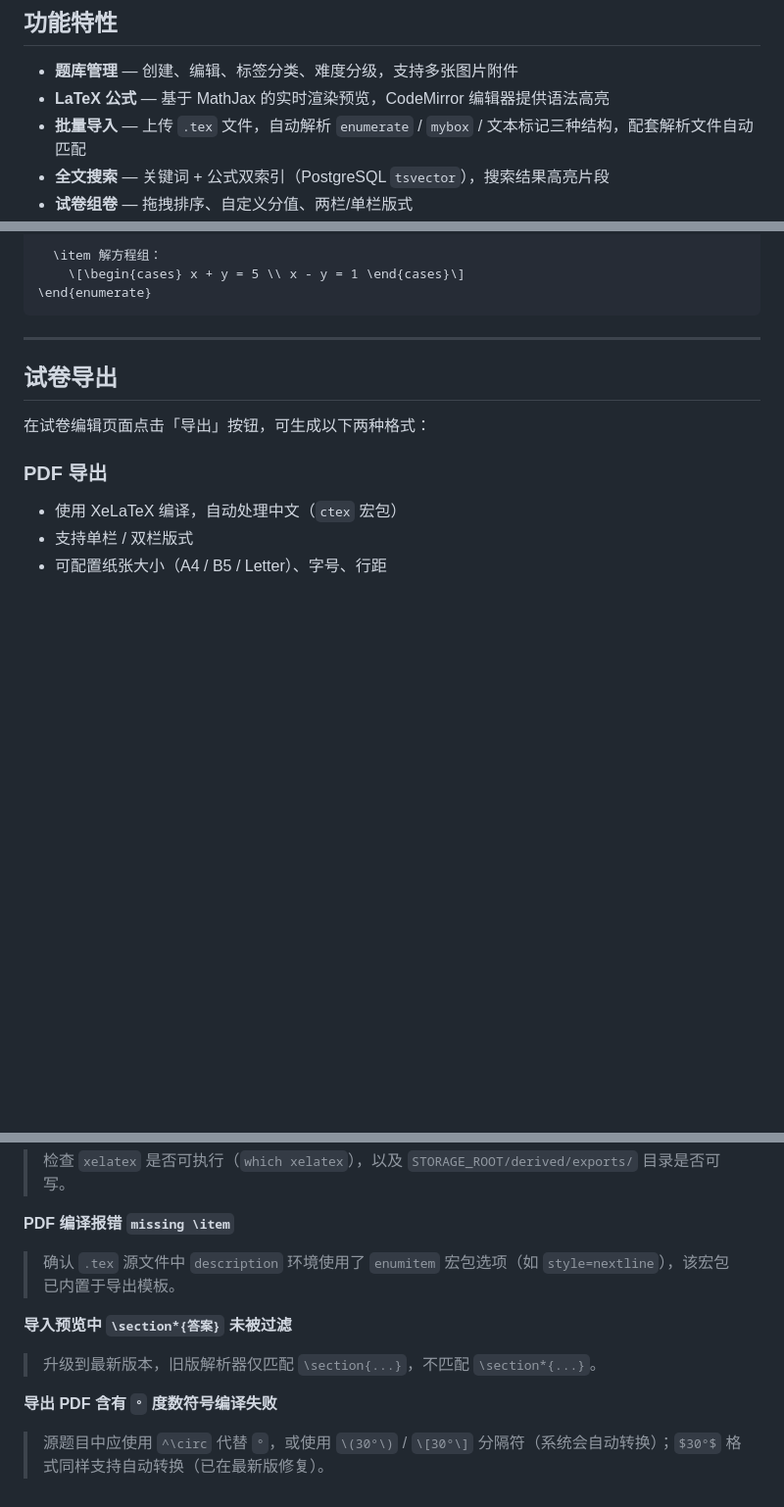
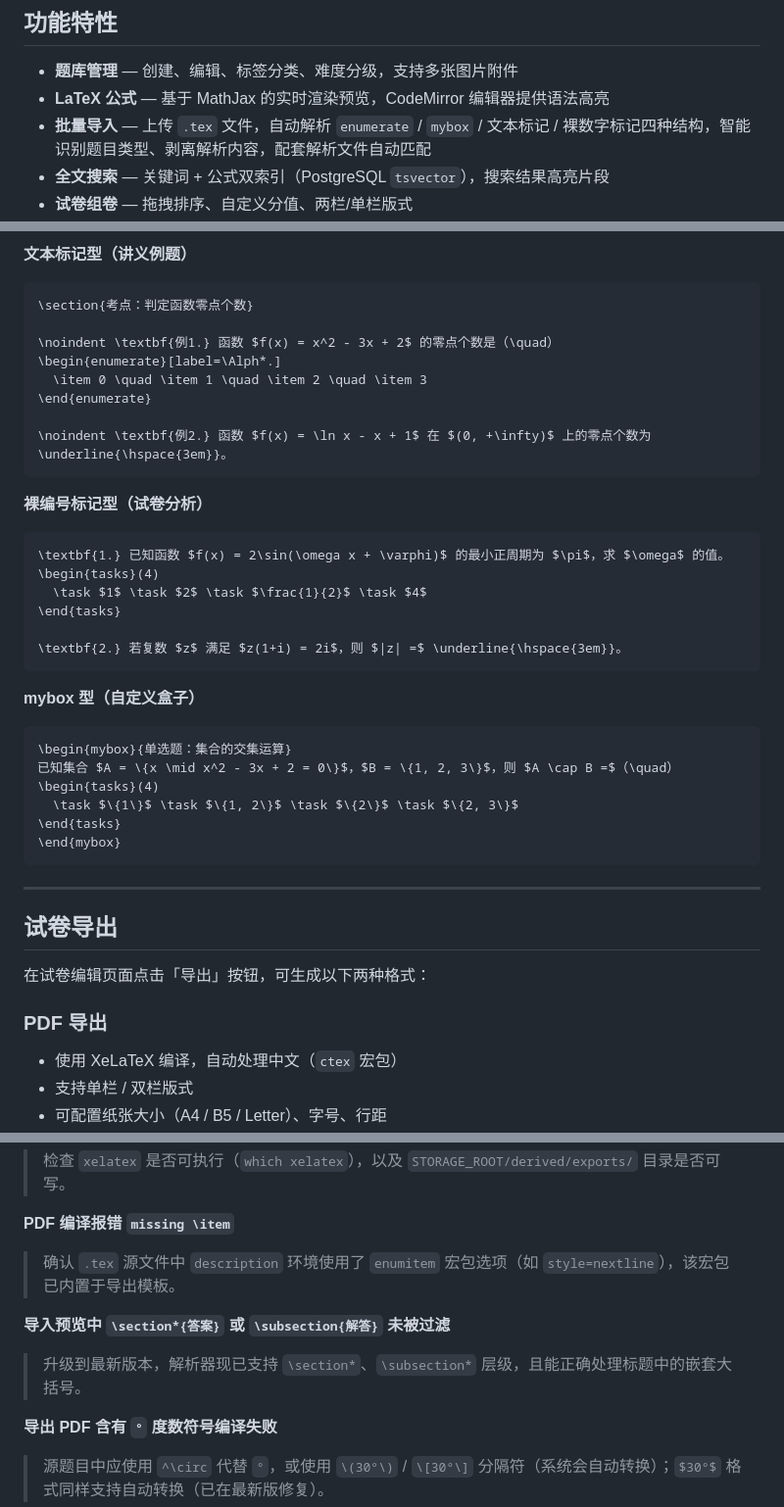
Before and after one commit to ANRlm/Sitimo, a Markdown page: README.md, 3 parts joined by grey strips. Shown at 98% size. GitHub-like rendering; blank space fills up the shorter version.

````diff
--- a/README.md
+++ b/README.md
@@ -31,7 +31,7 @@
 
 - **题库管理** — 创建、编辑、标签分类、难度分级，支持多张图片附件
 - **LaTeX 公式** — 基于 MathJax 的实时渲染预览，CodeMirror 编辑器提供语法高亮
-- **批量导入** — 上传 `.tex` 文件，自动解析 `enumerate` / `mybox` / 文本标记三种结构，配套解析文件自动匹配
+- **批量导入** — 上传 `.tex` 文件，自动解析 `enumerate` / `mybox` / 文本标记 / 裸数字标记四种结构，智能识别题目类型、剥离解析内容，配套解析文件自动匹配
 - **全文搜索** — 关键词 + 公式双索引（PostgreSQL `tsvector`），搜索结果高亮片段
 - **试卷组卷** — 拖拽排序、自定义分值、两栏/单栏版式
 - **PDF / LaTeX 导出** — XeLaTeX 编译生成高质量 PDF；亦可导出完整 LaTeX 压缩包在 Overleaf 中继续编辑
@@ -228,7 +257,37 @@ $$...$$     显示公式
 
-  \item 解方程组：
-    \[\begin{cases} x + y = 5 \\ x - y = 1 \end{cases}\]
+**文本标记型（讲义例题）**
+
+```latex
+\section{考点：判定函数零点个数}
+
+\noindent \textbf{例1.} 函数 $f(x) = x^2 - 3x + 2$ 的零点个数是（\quad）
+\begin{enumerate}[label=\Alph*.]
+  \item 0 \quad \item 1 \quad \item 2 \quad \item 3
 \end{enumerate}
+
+\noindent \textbf{例2.} 函数 $f(x) = \ln x - x + 1$ 在 $(0, +\infty)$ 上的零点个数为 \underline{\hspace{3em}}。
+```
+
+**裸编号标记型（试卷分析）**
+
+```latex
+\textbf{1.} 已知函数 $f(x) = 2\sin(\omega x + \varphi)$ 的最小正周期为 $\pi$，求 $\omega$ 的值。
+\begin{tasks}(4)
+  \task $1$ \task $2$ \task $\frac{1}{2}$ \task $4$
+\end{tasks}
+
+\textbf{2.} 若复数 $z$ 满足 $z(1+i) = 2i$，则 $|z| =$ \underline{\hspace{3em}}。
+```
+
+**mybox 型（自定义盒子）**
+
+```latex
+\begin{mybox}{单选题：集合的交集运算}
+已知集合 $A = \{x \mid x^2 - 3x + 2 = 0\}$，$B = \{1, 2, 3\}$，则 $A \cap B =$（\quad）
+\begin{tasks}(4)
+  \task $\{1\}$ \task $\{1, 2\}$ \task $\{2\}$ \task $\{2, 3\}$
+\end{tasks}
+\end{mybox}
 ```
 
 ---
@@ -375,8 +434,8 @@ curl -X POST http://localhost:8080/api/v1/settings/sweep-orphans
 **PDF 编译报错 `missing \item`**
 > 确认 `.tex` 源文件中 `description` 环境使用了 `enumitem` 宏包选项（如 `style=nextline`），该宏包已内置于导出模板。
 
-**导入预览中 `\section*{答案}` 未被过滤**
-> 升级到最新版本，旧版解析器仅匹配 `\section{...}`，不匹配 `\section*{...}`。
+**导入预览中 `\section*{答案}` 或 `\subsection{解答}` 未被过滤**
+> 升级到最新版本，解析器现已支持 `\section*`、`\subsection*` 层级，且能正确处理标题中的嵌套大括号。
 
 **导出 PDF 含有 `°` 度数符号编译失败**
 > 源题目中应使用 `^\circ` 代替 `°`，或使用 `\(30°\)` / `\[30°\]` 分隔符（系统会自动转换）；`$30°$` 格式同样支持自动转换（已在最新版修复）。
````
Also changed, not shown: other parts of README.md (+39 -10 lines).
